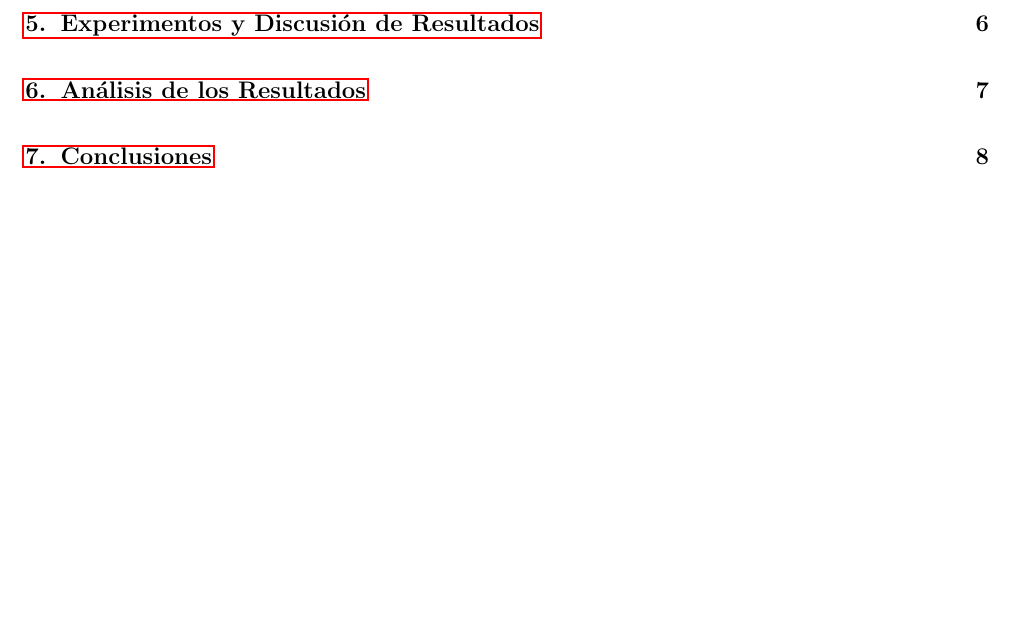
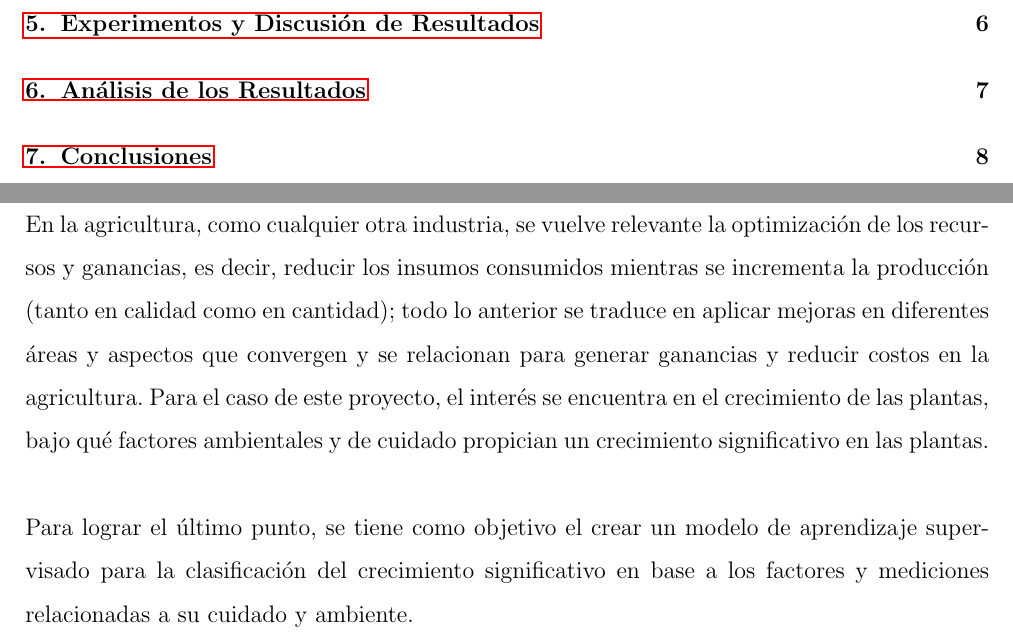
Before and after one commit to alexisuaguilaru/Plant_Growth_Model, a LaTeX document (Documentation/AlexisAguilar_Report.tex): part of page 2 of 9 before the commit and two parts of pages 2 and 3 of 9 after it, the two joined at a grey line, cut so that both start at the same text, the shorter picture padded with empty space. Compiled offline with pdfLaTeX.

Commit message:
ADD introduction section into report

```diff
--- a/Documentation/AlexisAguilar_Report.tex
+++ b/Documentation/AlexisAguilar_Report.tex
@@ -73,7 +73,20 @@
     \newpage
 
     \section{Introducción}
-    {}
+    {
+        En la agricultura, como cualquier otra industria, se vuelve relevante la
+        optimización de los recursos y ganancias, es decir, reducir los insumos
+        consumidos mientras se incrementa la producción (tanto en calidad como en
+        cantidad); todo lo anterior se traduce en aplicar mejoras en diferentes
+        áreas y aspectos que convergen y se relacionan para generar ganancias y
+        reducir costos en la agricultura. Para el caso de este proyecto, el interés
+        se encuentra en el crecimiento de las plantas, bajo qué factores ambientales
+        y de cuidado propician un crecimiento significativo en las plantas.\\
+
+        Para lograr el último punto, se tiene como objetivo el crear un modelo de
+        aprendizaje supervisado para la clasificación del crecimiento significativo
+        en base a los factores y mediciones relacionadas a su cuidado y ambiente.\\
+    }
     \newpage
 
     \section{Descripción de los Datos}
```
Also changed, not shown: Documentation/AlexisAguilar_Report.pdf.
